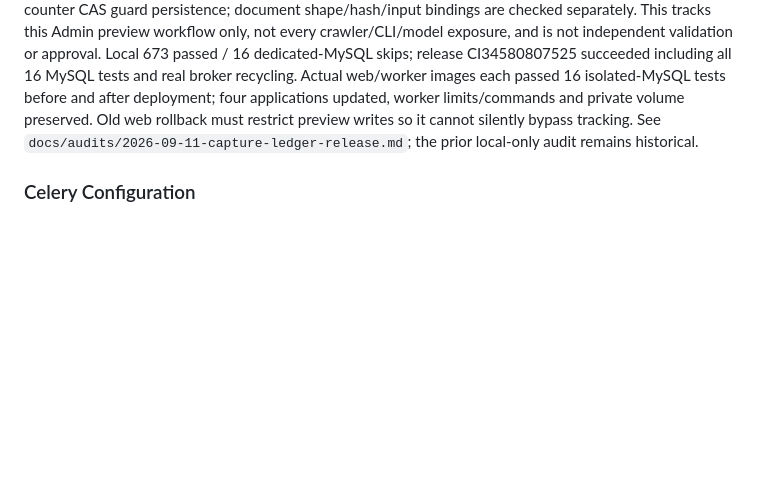
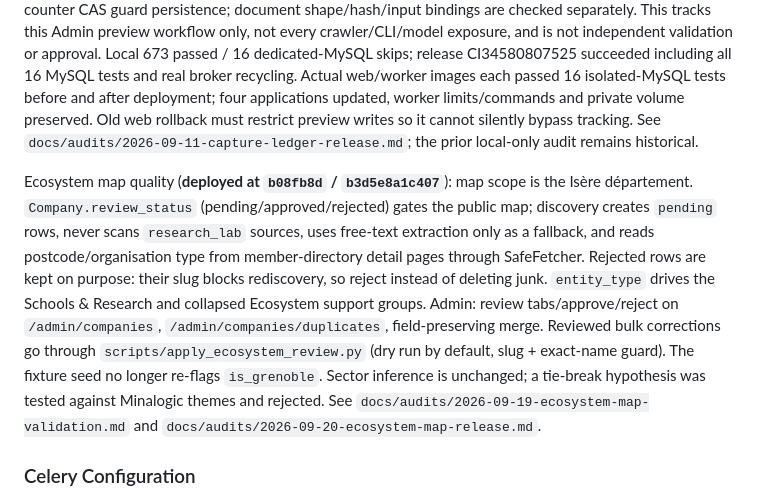
Before and after one commit to zhubinghui/FSourceInsight, a Markdown page: CLAUDE.md, the part around the change. Drawn GitHub-style; blank space fills up the shorter version.

Commit message:
docs: record ecosystem map release and data correction
Co-Authored-By: Claude Fable 5.1 <noreply@anthropic.com>

```diff
--- a/CLAUDE.md
+++ b/CLAUDE.md
@@ -109,6 +109,8 @@ M2-B2b.1 (**deployed at `14dc6f1` / `c9e41a7b620f`**): `/admin/sources/<id>/craw
 
 M2-B2b.2a (**deployed at `330d50b` / `f2a67b904d31`**): saved Admin previews now append fingerprint-only `CrawlCaptureManifest` records independently of the 20-report pruning/24h raw retention. New migration `f2a67b904d31` adds `capture_generation` and `capture_history_complete`; existing profiles/old-app inserts stay incomplete, new ORM profiles start tracked. Count/sequence/current-report coverage plus a counter CAS guard persistence; document shape/hash/input bindings are checked separately. This tracks this Admin preview workflow only, not every crawler/CLI/model exposure, and is not independent validation or approval. Local 673 passed / 16 dedicated-MySQL skips; release CI34580807525 succeeded including all 16 MySQL tests and real broker recycling. Actual web/worker images each passed 16 isolated-MySQL tests before and after deployment; four applications updated, worker limits/commands and private volume preserved. Old web rollback must restrict preview writes so it cannot silently bypass tracking. See `docs/audits/2026-09-11-capture-ledger-release.md`; the prior local-only audit remains historical.
 
+Ecosystem map quality (**deployed at `b08fb8d` / `b3d5e8a1c407`**): map scope is the Isère département. `Company.review_status` (pending/approved/rejected) gates the public map; discovery creates `pending` rows, never scans `research_lab` sources, uses free-text extraction only as a fallback, and reads postcode/organisation type from member-directory detail pages through SafeFetcher. Rejected rows are kept on purpose: their slug blocks rediscovery, so reject instead of deleting junk. `entity_type` drives the Schools & Research and collapsed Ecosystem support groups. Admin: review tabs/approve/reject on `/admin/companies`, `/admin/companies/duplicates`, field-preserving merge. Reviewed bulk corrections go through `scripts/apply_ecosystem_review.py` (dry run by default, slug + exact-name guard). The fixture seed no longer re-flags `is_grenoble`. Sector inference is unchanged; a tie-break hypothesis was tested against Minalogic themes and rejected. See `docs/audits/2026-09-19-ecosystem-map-validation.md` and `docs/audits/2026-09-20-ecosystem-map-release.md`.
+
 ### Celery Configuration
 
 `celery_app.py` — three queues (crawl, llm, email) with explicit task routing. Task modules must be in the `include` list or they won't be discovered by workers. Beat schedule: crawl check every 600s (the task additionally has a default six-hour Redis gate), daily crawl at 01:00 Paris with a DB-hour check, digest at 07:00 Paris, health check every 6h. Unified next-due scheduling remains M2.
```
Also changed, not shown: docs/audits/2026-09-20-ecosystem-map-release.md (added, +38 -0 lines), 1 other file.
